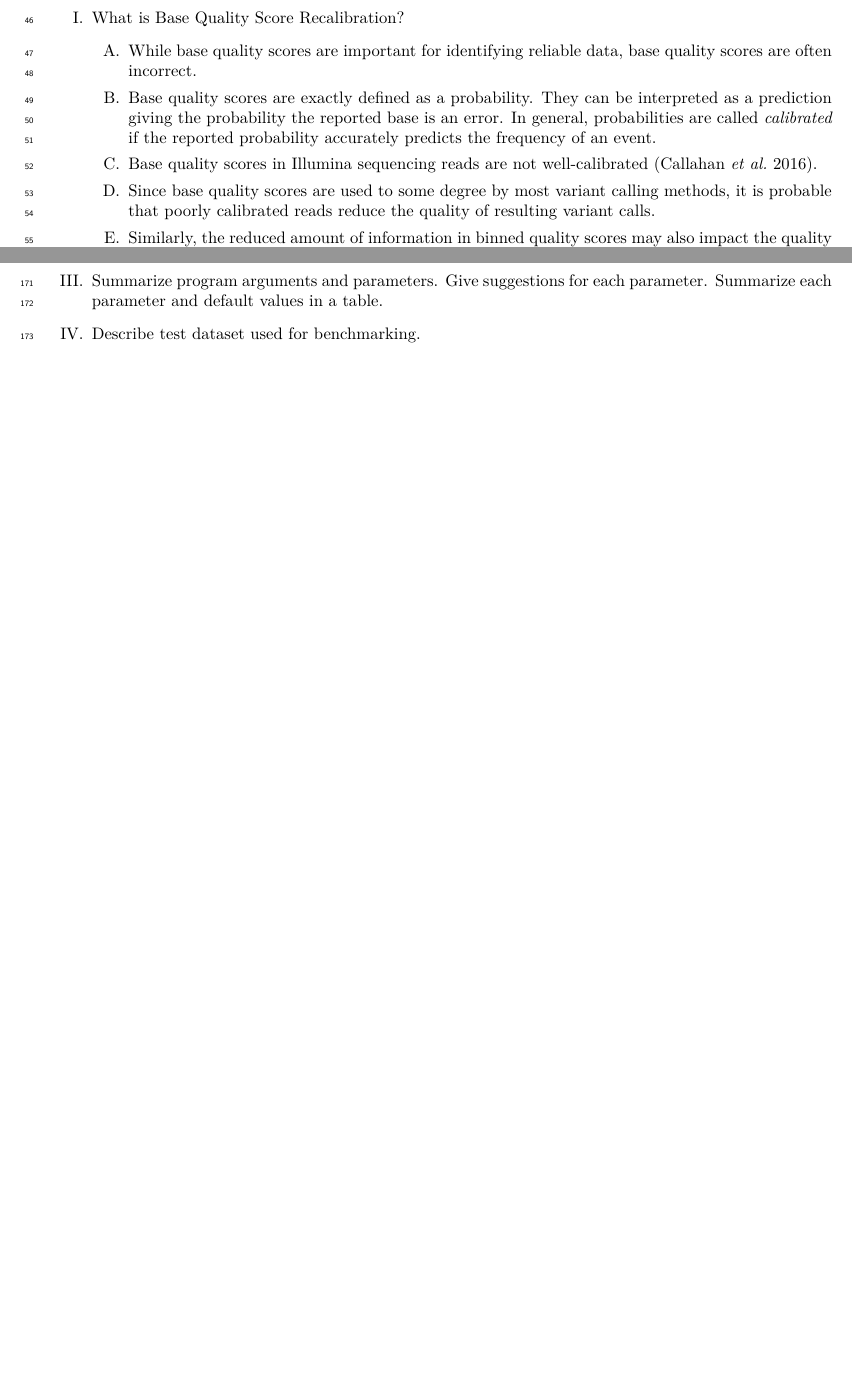
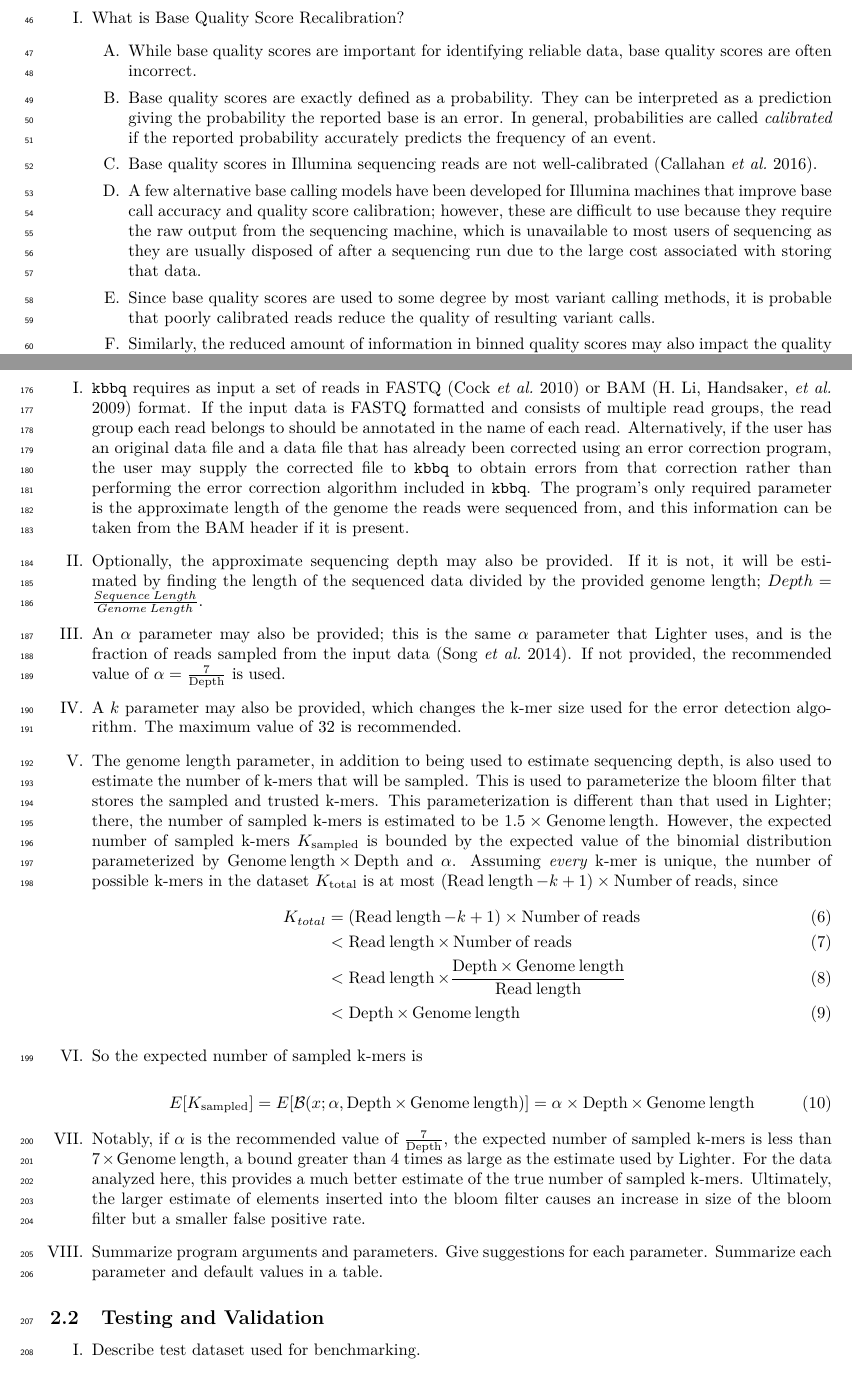
Before and after one commit to adamjorr/kbbq-paper, a LaTeX document (outline.tex): two parts of pages 2 and 4 of 7 before the commit and two parts of pages 2 and 5 of 8 after it, joined at a grey line, cut so that both start at the same text, the shorter picture padded with empty space. Compiled offline with XeLaTeX.

Commit message:
work on method section

```diff
--- a/outline.tex
+++ b/outline.tex
@@ -63,6 +63,8 @@
 		\item While base quality scores are important for identifying reliable data, base quality scores are often incorrect.
 		\item Base quality scores are exactly defined as a probability. They can be interpreted as a prediction giving the probability the reported base is an error. In general, probabilities are called \textit{calibrated} if the reported probability accurately predicts the frequency of an event.
 		\item Base quality scores in Illumina sequencing reads are not well-calibrated \parencite{callahan_dada2:_2016}. %(TODO: more cites)
+		\item A few alternative base calling models have been developed for Illumina machines that improve base call accuracy and quality score calibration; however, these are difficult to use because they require the raw output from the sequencing machine, which is unavailable to most users of sequencing as they are usually disposed of after a sequencing run due to the large cost associated with storing that data. %TODO: cite
+		%New para
 		\item Since base quality scores are used to some degree by most variant calling methods, it is probable that poorly calibrated reads reduce the quality of resulting variant calls.
 		\item Similarly, the reduced amount of information in binned quality scores may also impact the quality of variant calls made using the data.
 		\item Poor calibration combined with poor resolution resulting from quality score binning may have an important impact on algorithms that rely on these scores to function, but the exact affect of these phenomena are unknown.
@@ -146,4 +151,30 @@
+\begin{outline}
+	\item \texttt{kbbq} requires as input a set of reads in FASTQ \parencite{cock_sanger_2010} or BAM \parencite{li_sequence_2009} format. If the input data is FASTQ formatted and consists of multiple read groups, the read group each read belongs to should be annotated in the name of each read. Alternatively, if the user has an original data file and a data file that has already been corrected using an error correction program, the user may supply the corrected file to \texttt{kbbq} to obtain errors from that correction rather than performing the error correction algorithm included in \texttt{kbbq}. The program's only required parameter is the approximate length of the genome the reads were sequenced from, and this information can be taken from the BAM header if it is present.
+
+	\item Optionally, the approximate sequencing depth may also be provided. If it is not, it will be estimated by finding the length of the sequenced data divided by the provided genome length; $Depth = \frac{Sequence\:Length}{Genome\:Length}$.
+	\item An $\alpha$ parameter may also be provided; this is the same $\alpha$ parameter that Lighter uses, and is the fraction of reads sampled from the input data \parencite{song_lighter_2014}. If not provided, the recommended value of $\alpha = \frac{7}{\operatorname{Depth}}$ is used.
+	\item A $k$ parameter may also be provided, which changes the k-mer size used for the error detection algorithm. The maximum value of 32 is recommended.
+	\item The genome length parameter, in addition to being used to estimate sequencing depth, is also used to estimate the number of k-mers that will be sampled. This is used to parameterize the bloom filter that stores the sampled and trusted k-mers. This parameterization is different than that used in Lighter; there, the number of sampled k-mers is estimated to be $1.5 \times \operatorname{Genome\:length}$. However, the expected number of sampled k-mers $K_{\operatorname{sampled}}$ is bounded by the expected value of the binomial distribution parameterized by $\operatorname{Genome\:length} \times \operatorname{Depth}$ and $\alpha$. Assuming \textit{every} k-mer is unique, the number of possible k-mers in the dataset $K_{\operatorname{total}}$ is at most $(\operatorname{Read\:length} - k + 1) \times \operatorname{Number\:of\:reads}$, since
+	\begin{align}
+	K_{total} &= (\operatorname{Read\:length} - k + 1) \times \operatorname{Number\:of\:reads} \\
+	&< \operatorname{Read\:length} \times \operatorname{Number\:of\:reads} \\
+	&< \operatorname{Read\:length} \times \frac{\operatorname{Depth} \times \operatorname{Genome\:length}}{\operatorname{Read\:length}} \\
+	&< \operatorname{Depth} \times \operatorname{Genome\:length}
+	\end{align}
+
+	\item So the expected number of sampled k-mers is
+
+	\begin{equation}
+	E[K_{\operatorname{sampled}}] = E[\mathcal{B}(x; \alpha, \operatorname{Depth} \times \operatorname{Genome\:length})] =
+		\alpha \times \operatorname{Depth} \times \operatorname{Genome\:length}
+	\end{equation}
+
+	\item Notably, if $\alpha$ is the recommended value of $\frac{7}{\operatorname{Depth}}$, the expected number of sampled k-mers is less than $7 \times \operatorname{Genome\:length}$, a bound greater than 4 times as large as the estimate used by Lighter. For the data analyzed here, this provides a much better estimate of the true number of sampled k-mers. Ultimately, the larger estimate of elements inserted into the bloom filter causes an increase in size of the bloom filter but a smaller false positive rate.
+
 	\item Summarize program arguments and parameters. Give suggestions for each parameter. Summarize each parameter and default values in a table.
+\end{outline}
+\subsection{Testing and Validation}
+\begin{outline}
 	\item Describe test dataset used for benchmarking.
 	\begin{itemize}
 		\item CHM1 and CHM13 are human complete hydatidiform mole cell lines.
```
Also changed, not shown: outline.tex (11 more changed lines).
